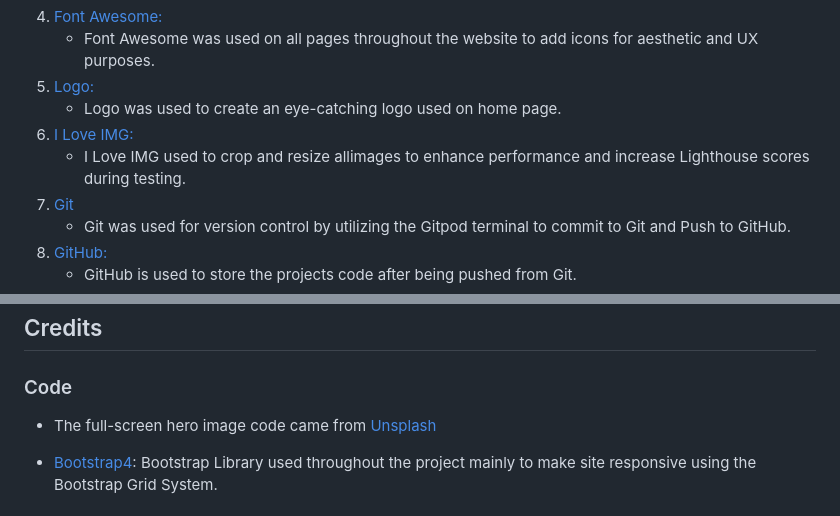
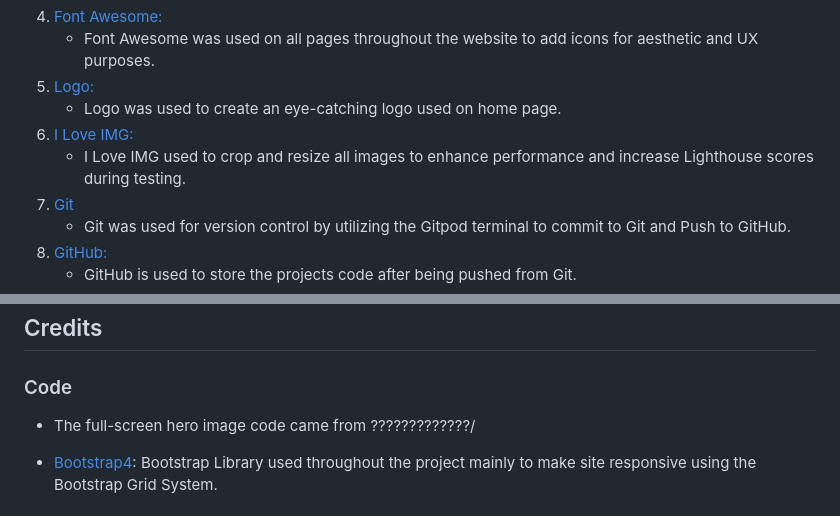
Before and after one commit to LHarveyDev/homes-for-hounds, a Markdown page: README.md, 2 parts joined by grey strips. GitHub-like rendering.

```diff
--- a/README.md
+++ b/README.md
@@ -68,7 +68,7 @@ This is my website created for my milestone project 1 submission as part of my D
 1. [Logo:](https://logo.com/)
    - Logo was used to create an eye-catching logo used on home page.
 1. [I Love IMG:](https://www.iloveimg.com/resize-image)
-   - I Love IMG used to crop and resize allimages to enhance performance and increase Lighthouse scores during testing.
+   - I Love IMG used to crop and resize all images to enhance performance and increase Lighthouse scores during testing.
 1. [Git](https://git-scm.com/)
    - Git was used for version control by utilizing the Gitpod terminal to commit to Git and Push to GitHub.
 1. [GitHub:](https://github.com/)
@@ -193,7 +193,7 @@ Click [Here](https://help.github.com/en/github/creating-cloning-and-archiving-re
 
 ### Code
 
-- The full-screen hero image code came from [Unsplash](https://unsplash.com/)
+- The full-screen hero image code came from ?????????????/
 
 - [Bootstrap4](https://getbootstrap.com/docs/4.6.2/getting-started/introduction/): Bootstrap Library used throughout the project mainly to make site responsive using the Bootstrap Grid System.
 
```
Also changed, not shown: assets/images/logo2.png (renamed from assets/images/homes-for-hounds-logo2.png), assets/images/logo3.png (renamed from assets/images/homes-for-hounds-logo3.png), assets/images/logo3cropresize.png (added), 2 other files.
